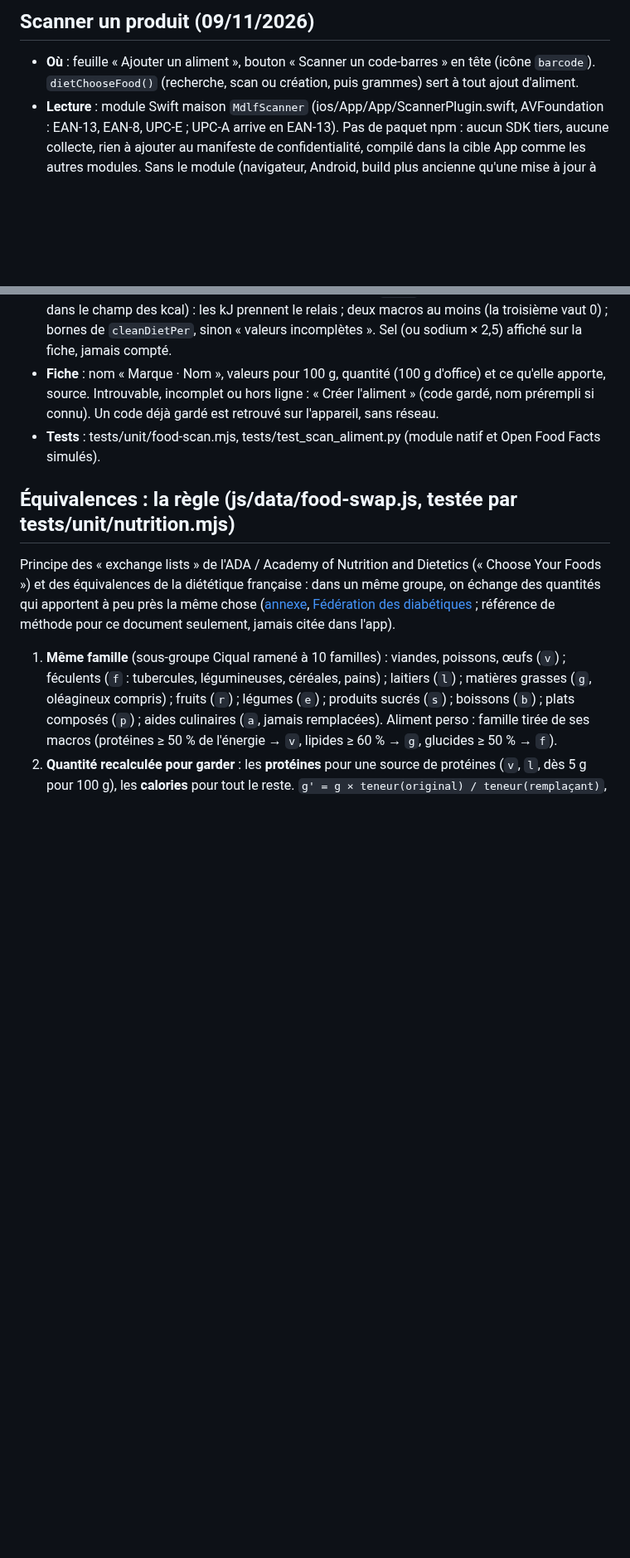
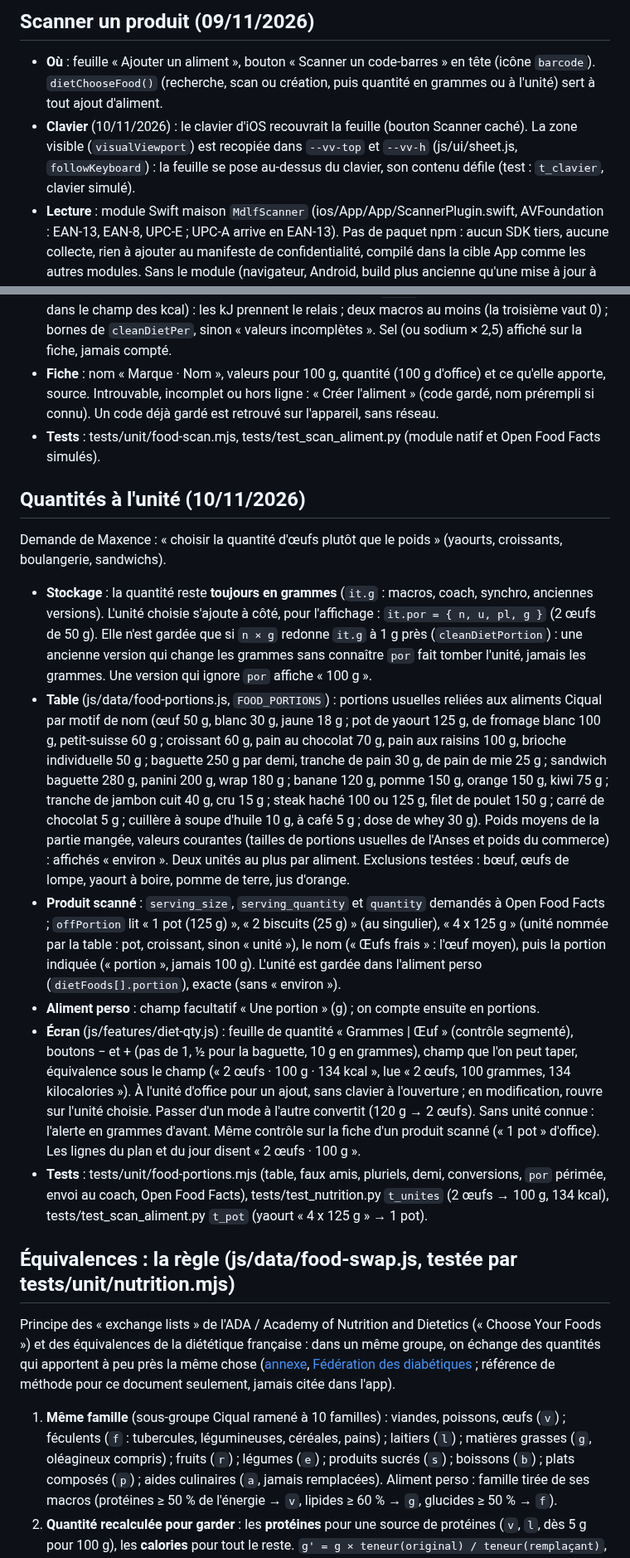
Before and after one commit to Maxencedlff/Muscu, a Markdown page: docs/NUTRITION_V1.md, 2 parts joined by grey strips. Shown at 83% size. Drawn GitHub-style; blank space fills up the shorter version.

Commit message:
Docs : quantités à l'unité et clavier (NUTRITION_V1, ERGONOMIE)
Co-Authored-By: Claude Opus 5.5 <noreply@anthropic.com>
Claude-Session: https://claude.ai/code/session_01VJs6PmES6aBrHgyjiUgT1H

```diff
--- a/docs/NUTRITION_V1.md
+++ b/docs/NUTRITION_V1.md
@@ -72,7 +72,10 @@ menus.
 ## Scanner un produit (09/11/2026)
 
 - **Où** : feuille « Ajouter un aliment », bouton « Scanner un code-barres » en tête (icône `barcode`).
-  `dietChooseFood()` (recherche, scan ou création, puis grammes) sert à tout ajout d'aliment.
+  `dietChooseFood()` (recherche, scan ou création, puis quantité en grammes ou à l'unité) sert à tout ajout d'aliment.
+- **Clavier** (10/11/2026) : le clavier d'iOS recouvrait la feuille (bouton Scanner caché). La zone visible
+  (`visualViewport`) est recopiée dans `--vv-top` et `--vv-h` (js/ui/sheet.js, `followKeyboard`) : la feuille se
+  pose au-dessus du clavier, son contenu défile (test : `t_clavier`, clavier simulé).
 - **Lecture** : module Swift maison `MdlfScanner` (ios/App/App/ScannerPlugin.swift, AVFoundation :
   EAN-13, EAN-8, UPC-E ; UPC-A arrive en EAN-13). Pas de paquet npm : aucun SDK tiers, aucune collecte,
   rien à ajouter au manifeste de confidentialité, compilé dans la cible App comme les autres modules.
@@ -88,6 +91,38 @@ menus.
   source. Introuvable, incomplet ou hors ligne : « Créer l'aliment » (code gardé, nom prérempli si connu).
   Un code déjà gardé est retrouvé sur l'appareil, sans réseau.
 - **Tests** : tests/unit/food-scan.mjs, tests/test_scan_aliment.py (module natif et Open Food Facts simulés).
+
+## Quantités à l'unité (10/11/2026)
+
+Demande de Maxence : « choisir la quantité d'œufs plutôt que le poids » (yaourts, croissants, boulangerie, sandwichs).
+
+- **Stockage** : la quantité reste **toujours en grammes** (`it.g` : macros, coach, synchro, anciennes versions).
+  L'unité choisie s'ajoute à côté, pour l'affichage : `it.por = { n, u, pl, g }` (2 œufs de 50 g). Elle n'est
+  gardée que si `n × g` redonne `it.g` à 1 g près (`cleanDietPortion`) : une ancienne version qui change les
+  grammes sans connaître `por` fait tomber l'unité, jamais les grammes. Une version qui ignore `por` affiche « 100 g ».
+- **Table** (js/data/food-portions.js, `FOOD_PORTIONS`) : portions usuelles reliées aux aliments Ciqual par motif
+  de nom (œuf 50 g, blanc 30 g, jaune 18 g ; pot de yaourt 125 g, de fromage blanc 100 g, petit-suisse 60 g ;
+  croissant 60 g, pain au chocolat 70 g, pain aux raisins 100 g, brioche individuelle 50 g ; baguette 250 g par
+  demi, tranche de pain 30 g, de pain de mie 25 g ; sandwich baguette 280 g, panini 200 g, wrap 180 g ; banane
+  120 g, pomme 150 g, orange 150 g, kiwi 75 g ; tranche de jambon cuit 40 g, cru 15 g ; steak haché 100 ou
+  125 g, filet de poulet 150 g ; carré de chocolat 5 g ; cuillère à soupe d'huile 10 g, à café 5 g ; dose de
+  whey 30 g). Poids moyens de la partie mangée, valeurs courantes (tailles de portions usuelles de l'Anses et
+  poids du commerce) : affichés « environ ». Deux unités au plus par aliment. Exclusions testées : bœuf, œufs
+  de lompe, yaourt à boire, pomme de terre, jus d'orange.
+- **Produit scanné** : `serving_size`, `serving_quantity` et `quantity` demandés à Open Food Facts ; `offPortion`
+  lit « 1 pot (125 g) », « 2 biscuits (25 g) » (au singulier), « 4 x 125 g » (unité nommée par la table : pot,
+  croissant, sinon « unité »), le nom (« Œufs frais » : l'œuf moyen), puis la portion indiquée (« portion »,
+  jamais 100 g). L'unité est gardée dans l'aliment perso (`dietFoods[].portion`), exacte (sans « environ »).
+- **Aliment perso** : champ facultatif « Une portion » (g) ; on compte ensuite en portions.
+- **Écran** (js/features/diet-qty.js) : feuille de quantité « Grammes | Œuf » (contrôle segmenté), boutons − et +
+  (pas de 1, ½ pour la baguette, 10 g en grammes), champ que l'on peut taper, équivalence sous le champ
+  (« 2 œufs · 100 g · 134 kcal », lue « 2 œufs, 100 grammes, 134 kilocalories »). À l'unité d'office pour un
+  ajout, sans clavier à l'ouverture ; en modification, rouvre sur l'unité choisie. Passer d'un mode à l'autre
+  convertit (120 g → 2 œufs). Sans unité connue : l'alerte en grammes d'avant. Même contrôle sur la fiche d'un
+  produit scanné (« 1 pot » d'office). Les lignes du plan et du jour disent « 2 œufs · 100 g ».
+- **Tests** : tests/unit/food-portions.mjs (table, faux amis, pluriels, demi, conversions, `por` périmée,
+  envoi au coach, Open Food Facts), tests/test_nutrition.py `t_unites` (2 œufs → 100 g, 134 kcal),
+  tests/test_scan_aliment.py `t_pot` (yaourt « 4 x 125 g » → 1 pot).
 
 ## Équivalences : la règle (js/data/food-swap.js, testée par tests/unit/nutrition.mjs)
 
```
Also changed, not shown: other parts of docs/NUTRITION_V1.md (+6 -3 lines), docs/ERGONOMIE.md (+5 -0 lines).
